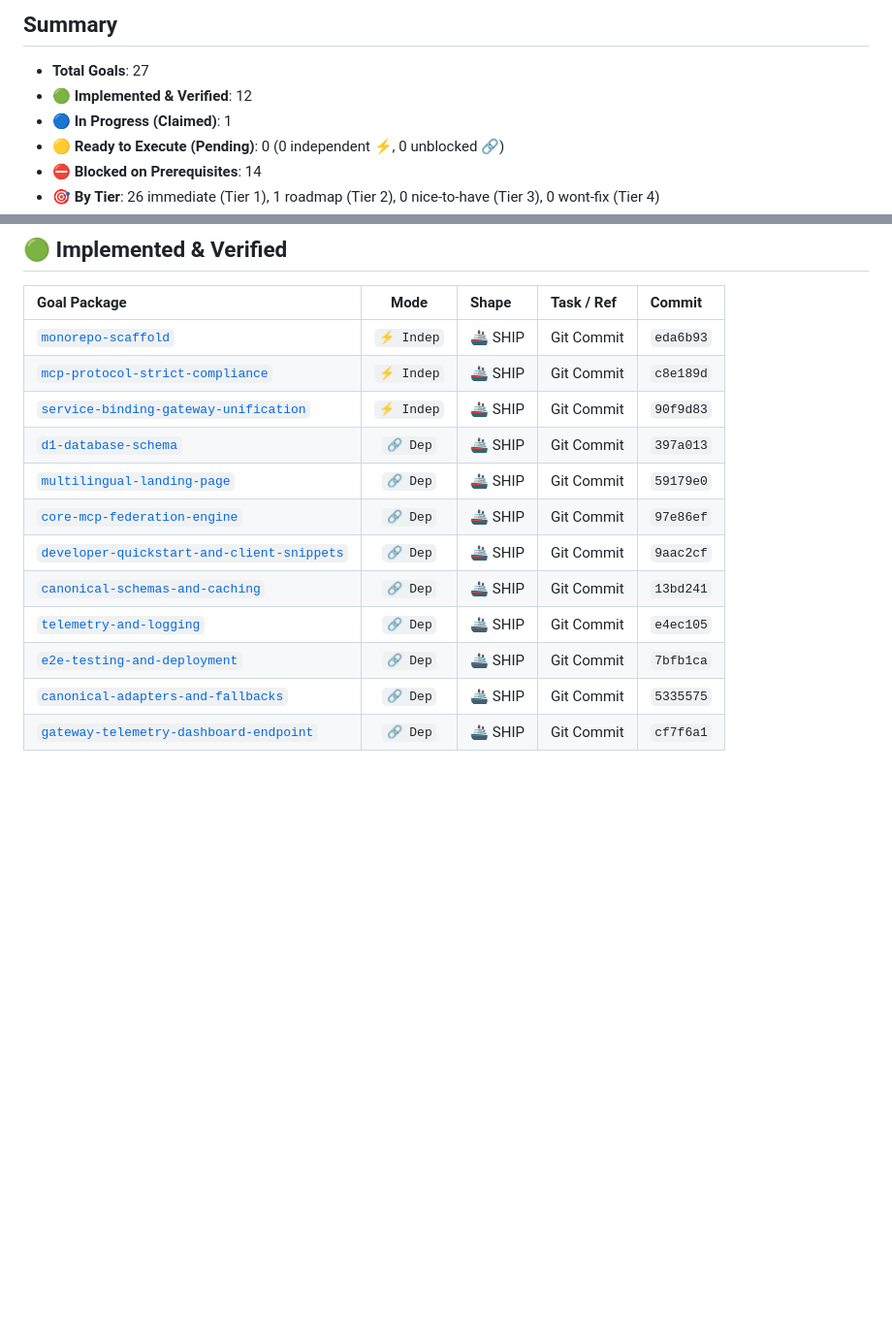
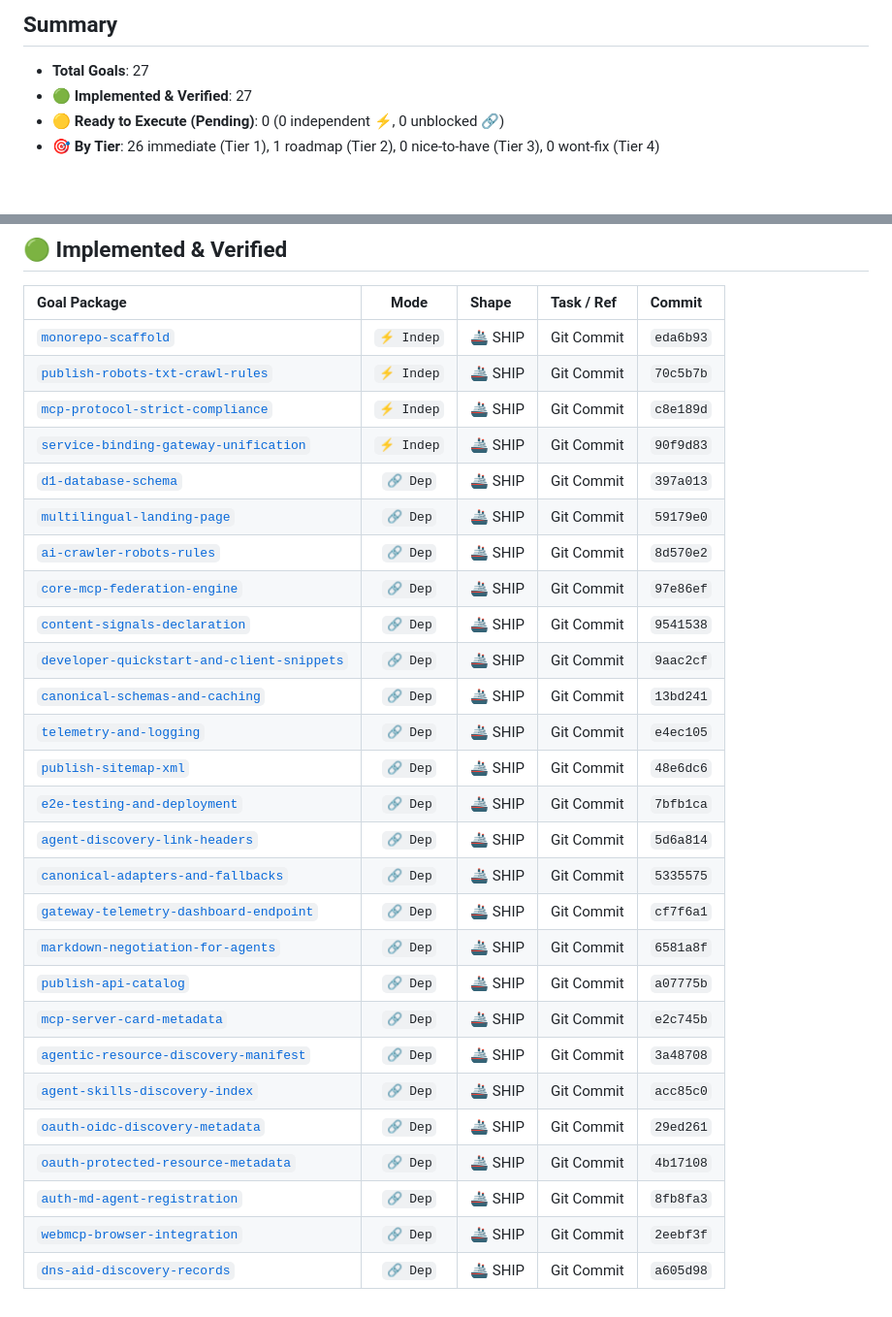
Before and after one commit to WaqfTech/waqf-mcp, a Markdown page: goals/README.md, 2 parts joined by grey strips. Shown at 97% size. Drawn GitHub-style; blank space fills up the shorter version.

Commit message:
docs(goals): reconcile all 27 goal packages to completed status

```diff
--- a/goals/README.md
+++ b/goals/README.md
@@ -28,8 +28,6 @@ This index tracks all goal packages under `goals/`, their execution mode (Indepe
 
 ## Summary
 - **Total Goals**: 27
-- 🟢 **Implemented & Verified**: 12
-- 🔵 **In Progress (Claimed)**: 1
+- 🟢 **Implemented & Verified**: 27
 - 🟡 **Ready to Execute (Pending)**: 0 (0 independent ⚡, 0 unblocked 🔗)
-- ⛔ **Blocked on Prerequisites**: 14
 - 🎯 **By Tier**: 26 immediate (Tier 1), 1 roadmap (Tier 2), 0 nice-to-have (Tier 3), 0 wont-fix (Tier 4)
@@ -71,14 +40,29 @@ This index tracks all goal packages under `goals/`, their execution mode (Indepe
 | Goal Package | Mode | Shape | Task / Ref | Commit |
 | :--- | :---: | :--- | :--- | :--- |
 | [`monorepo-scaffold`](monorepo-scaffold/goal.md) | `⚡ Indep` | 🚢 SHIP | Git Commit | `eda6b93` |
+| [`publish-robots-txt-crawl-rules`](publish-robots-txt-crawl-rules/goal.md) | `⚡ Indep` | 🚢 SHIP | Git Commit | `70c5b7b` |
 | [`mcp-protocol-strict-compliance`](mcp-protocol-strict-compliance/goal.md) | `⚡ Indep` | 🚢 SHIP | Git Commit | `c8e189d` |
 | [`service-binding-gateway-unification`](service-binding-gateway-unification/goal.md) | `⚡ Indep` | 🚢 SHIP | Git Commit | `90f9d83` |
 | [`d1-database-schema`](d1-database-schema/goal.md) | `🔗 Dep` | 🚢 SHIP | Git Commit | `397a013` |
 | [`multilingual-landing-page`](multilingual-landing-page/goal.md) | `🔗 Dep` | 🚢 SHIP | Git Commit | `59179e0` |
+| [`ai-crawler-robots-rules`](ai-crawler-robots-rules/goal.md) | `🔗 Dep` | 🚢 SHIP | Git Commit | `8d570e2` |
 | [`core-mcp-federation-engine`](core-mcp-federation-engine/goal.md) | `🔗 Dep` | 🚢 SHIP | Git Commit | `97e86ef` |
+| [`content-signals-declaration`](content-signals-declaration/goal.md) | `🔗 Dep` | 🚢 SHIP | Git Commit | `9541538` |
 | [`developer-quickstart-and-client-snippets`](developer-quickstart-and-client-snippets/goal.md) | `🔗 Dep` | 🚢 SHIP | Git Commit | `9aac2cf` |
 | [`canonical-schemas-and-caching`](canonical-schemas-and-caching/goal.md) | `🔗 Dep` | 🚢 SHIP | Git Commit | `13bd241` |
 | [`telemetry-and-logging`](telemetry-and-logging/goal.md) | `🔗 Dep` | 🚢 SHIP | Git Commit | `e4ec105` |
+| [`publish-sitemap-xml`](publish-sitemap-xml/goal.md) | `🔗 Dep` | 🚢 SHIP | Git Commit | `48e6dc6` |
 | [`e2e-testing-and-deployment`](e2e-testing-and-deployment/goal.md) | `🔗 Dep` | 🚢 SHIP | Git Commit | `7bfb1ca` |
+| [`agent-discovery-link-headers`](agent-discovery-link-headers/goal.md) | `🔗 Dep` | 🚢 SHIP | Git Commit | `5d6a814` |
 | [`canonical-adapters-and-fallbacks`](canonical-adapters-and-fallbacks/goal.md) | `🔗 Dep` | 🚢 SHIP | Git Commit | `5335575` |
 | [`gateway-telemetry-dashboard-endpoint`](gateway-telemetry-dashboard-endpoint/goal.md) | `🔗 Dep` | 🚢 SHIP | Git Commit | `cf7f6a1` |
+| [`markdown-negotiation-for-agents`](markdown-negotiation-for-agents/goal.md) | `🔗 Dep` | 🚢 SHIP | Git Commit | `6581a8f` |
+| [`publish-api-catalog`](publish-api-catalog/goal.md) | `🔗 Dep` | 🚢 SHIP | Git Commit | `a07775b` |
+| [`mcp-server-card-metadata`](mcp-server-card-metadata/goal.md) | `🔗 Dep` | 🚢 SHIP | Git Commit | `e2c745b` |
+| [`agentic-resource-discovery-manifest`](agentic-resource-discovery-manifest/goal.md) | `🔗 Dep` | 🚢 SHIP | Git Commit | `3a48708` |
+| [`agent-skills-discovery-index`](agent-skills-discovery-index/goal.md) | `🔗 Dep` | 🚢 SHIP | Git Commit | `acc85c0` |
+| [`oauth-oidc-discovery-metadata`](oauth-oidc-discovery-metadata/goal.md) | `🔗 Dep` | 🚢 SHIP | Git Commit | `29ed261` |
+| [`oauth-protected-resource-metadata`](oauth-protected-resource-metadata/goal.md) | `🔗 Dep` | 🚢 SHIP | Git Commit | `4b17108` |
+| [`auth-md-agent-registration`](auth-md-agent-registration/goal.md) | `🔗 Dep` | 🚢 SHIP | Git Commit | `8fb8fa3` |
+| [`webmcp-browser-integration`](webmcp-browser-integration/goal.md) | `🔗 Dep` | 🚢 SHIP | Git Commit | `2eebf3f` |
+| [`dns-aid-discovery-records`](dns-aid-discovery-records/goal.md) | `🔗 Dep` | 🚢 SHIP | Git Commit | `a605d98` |
```
Also changed, not shown: other parts of goals/README.md (+1 -30 lines).
